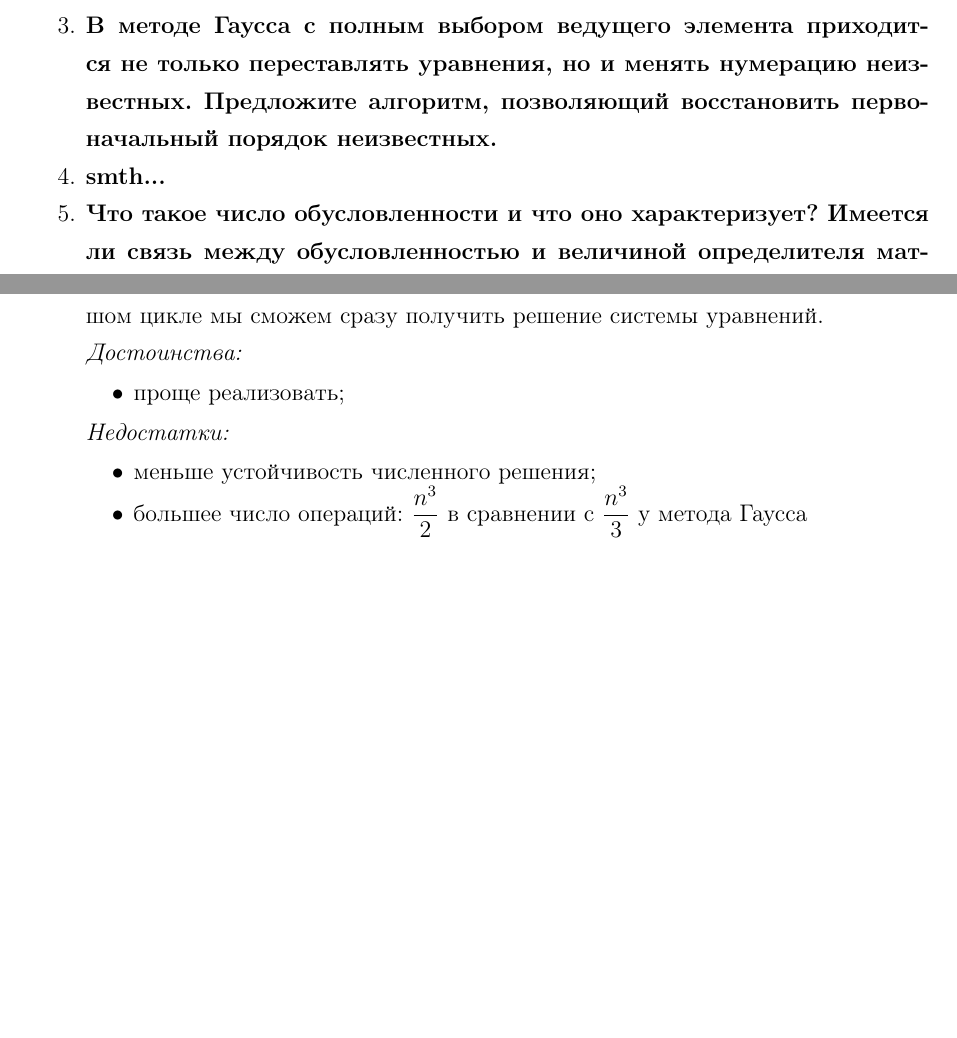
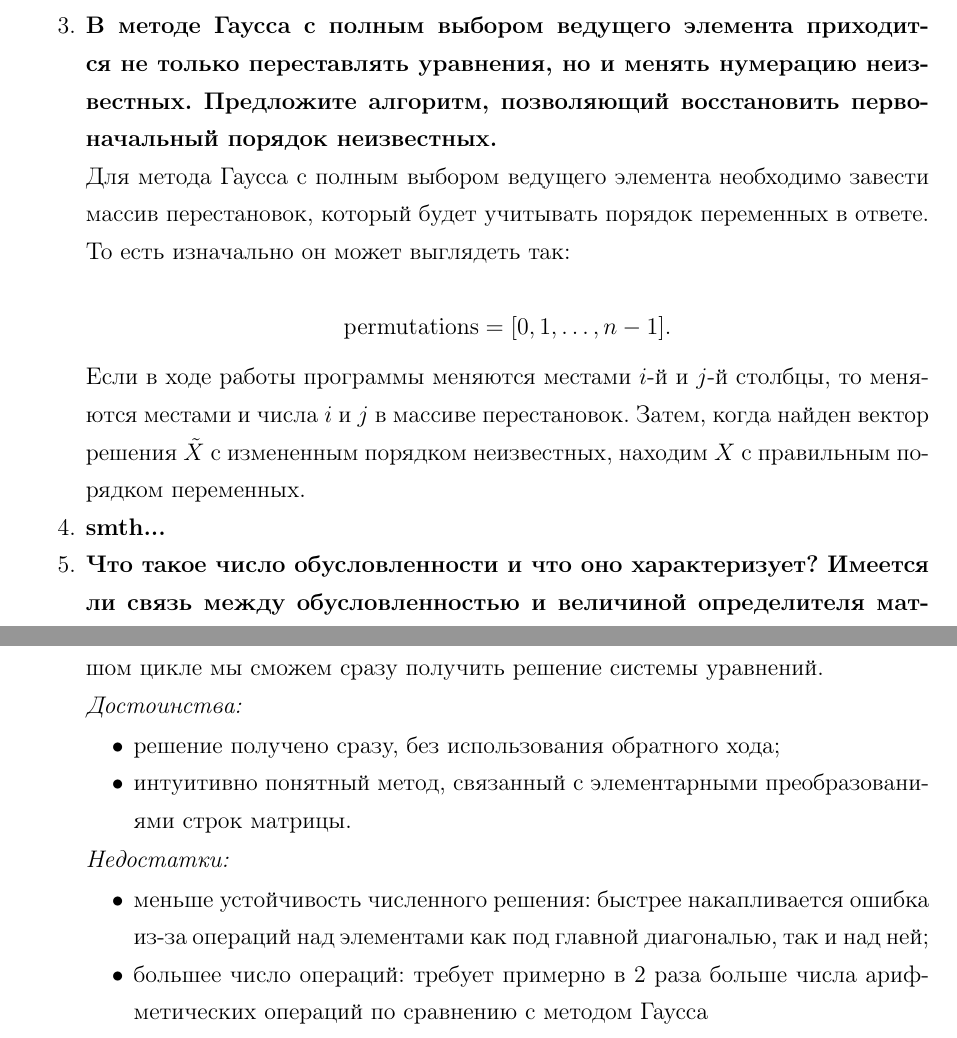
Before and after one commit to goshaanufriev/computational-methods-fn2, a LaTeX document (lab1/report/lab1.tex): two parts of pages 1 and 2 of 2, joined at a grey line, cut so that both start at the same text, the shorter picture padded with empty space. The pictures show the PDF file lab1/report/lab1.pdf that the author committed with the source.

Commit message:
changed the report

```diff
--- a/lab1/report/lab1.tex
+++ b/lab1/report/lab1.tex
@@ -28,6 +28,14 @@ remarks, hyperref, hyperprint]{fn2kursstyle}
 		\item\textbf{В методе Гаусса с полным выбором ведущего элемента
 		приходится не только переставлять уравнения, но и менять нумерацию неизвестных. Предложите алгоритм, позволяющий восстановить первоначальный порядок неизвестных.}
 
+		Для метода Гаусса с полным выбором ведущего элемента необходимо завести массив перестановок, который будет учитывать порядок переменных в ответе. То есть изначально он может выглядеть так:
+
+		$$
+		\text{permutations} = [0,1,\dots,n-1].
+		$$
+
+		Если в ходе работы программы меняются местами $i$-й и $j$-й столбцы, то меняются местами и числа $i$ и $j$ в массиве перестановок. Затем, когда найден вектор решения $\tilde{X}$ с измененным порядком неизвестных, находим $X$ с правильным порядком переменных.
+
 		\item \textbf{smth...}
 
 		\item \textbf{Что такое число обусловленности и что оно характеризует? Имеется ли связь между обусловленностью и величиной определителя матрицы? Как влияет выбор нормы матрицы на оценку числа обусловленности?}
@@ -54,13 +62,14 @@ remarks, hyperref, hyperprint]{fn2kursstyle}
 
 		\textit{Достоинства:}
 		\begin{itemize}
-			\item проще реализовать;
+			\item решение получено сразу, без использования обратного хода;
+			\item интуитивно понятный метод, связанный с элементарными преобразованиями строк матрицы.
 		\end{itemize}
 
 		\textit{Недостатки:}
 		\begin{itemize}
-			\item меньше устойчивость численного решения;
-			\item большее число операций: $\dfrac{n^3}{2}$ в сравнении с $\dfrac{n^3}{3}$ у метода Гаусса
+			\item меньше устойчивость численного решения: быстрее накапливается ошибка из-за операций над элементами как под главной диагональю, так и над ней;
+			\item большее число операций: требует примерно в 2 раза больше числа арифметических операций по сравнению с методом Гаусса
 		\end{itemize}
 
 	\end{enumerate}
```
Also changed, not shown: lab1/report/lab1.pdf.
